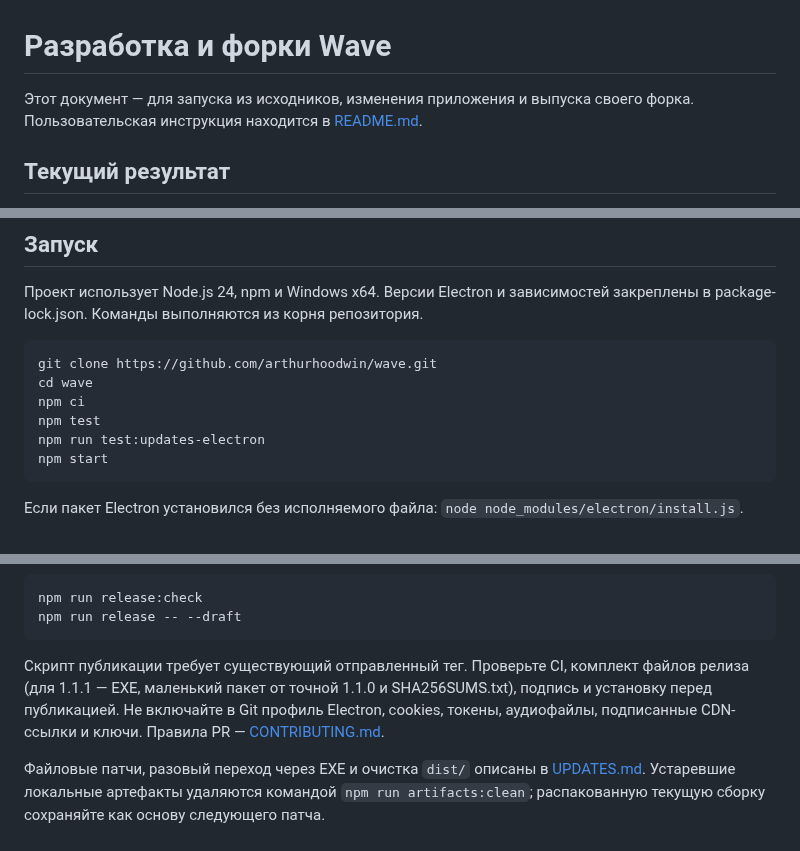
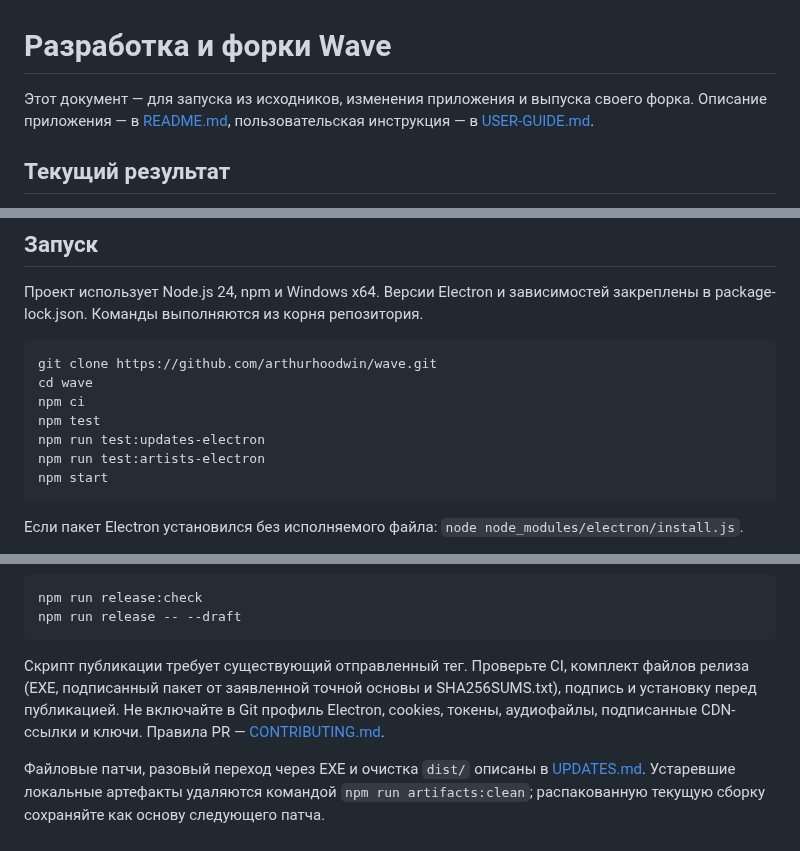
Before and after one commit to arthurhoodwin/wave, a Markdown page: DEVELOPMENT.md, 3 parts joined by grey strips. GitHub-like rendering.

````diff
--- a/DEVELOPMENT.md
+++ b/DEVELOPMENT.md
@@ -1,6 +1,6 @@
 # Разработка и форки Wave
 
-Этот документ — для запуска из исходников, изменения приложения и выпуска своего форка. Пользовательская инструкция находится в [README.md](README.md).
+Этот документ — для запуска из исходников, изменения приложения и выпуска своего форка. Описание приложения — в [README.md](README.md), пользовательская инструкция — в [USER-GUIDE.md](docs/USER-GUIDE.md).
 
 ## Текущий результат
 
@@ -16,6 +16,7 @@ cd wave
 npm ci
 npm test
 npm run test:updates-electron
+npm run test:artists-electron
 npm start
 ```
 
@@ -88,6 +90,6 @@ npm run release:check
 npm run release -- --draft
 ```
 
-Скрипт публикации требует существующий отправленный тег. Проверьте CI, комплект файлов релиза (для 1.1.1 — EXE, маленький пакет от точной 1.1.0 и SHA256SUMS.txt), подпись и установку перед публикацией. Не включайте в Git профиль Electron, cookies, токены, аудиофайлы, подписанные CDN-ссылки и ключи. Правила PR — [CONTRIBUTING.md](CONTRIBUTING.md).
+Скрипт публикации требует существующий отправленный тег. Проверьте CI, комплект файлов релиза (EXE, подписанный пакет от заявленной точной основы и SHA256SUMS.txt), подпись и установку перед публикацией. Не включайте в Git профиль Electron, cookies, токены, аудиофайлы, подписанные CDN-ссылки и ключи. Правила PR — [CONTRIBUTING.md](CONTRIBUTING.md).
 
 Файловые патчи, разовый переход через EXE и очистка `dist/` описаны в [UPDATES.md](docs/UPDATES.md). Устаревшие локальные артефакты удаляются командой `npm run artifacts:clean`; распакованную текущую сборку сохраняйте как основу следующего патча.
````
Also changed, not shown: other parts of DEVELOPMENT.md (+1 -0 lines), README.md (+37 -38 lines), docs/STRUCTURE.md (+3 -2 lines), docs/USER-GUIDE.md (added, +55 -0 lines), docs/images/readme-library.png (added), docs/images/readme-lyrics.png (added).
